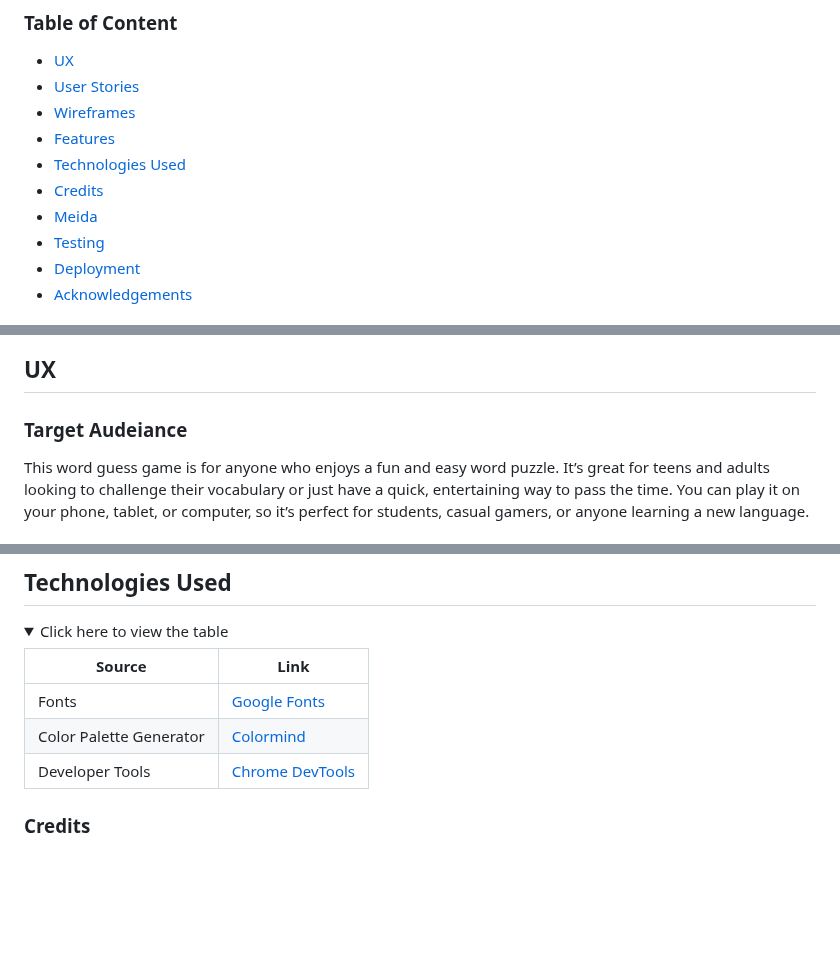
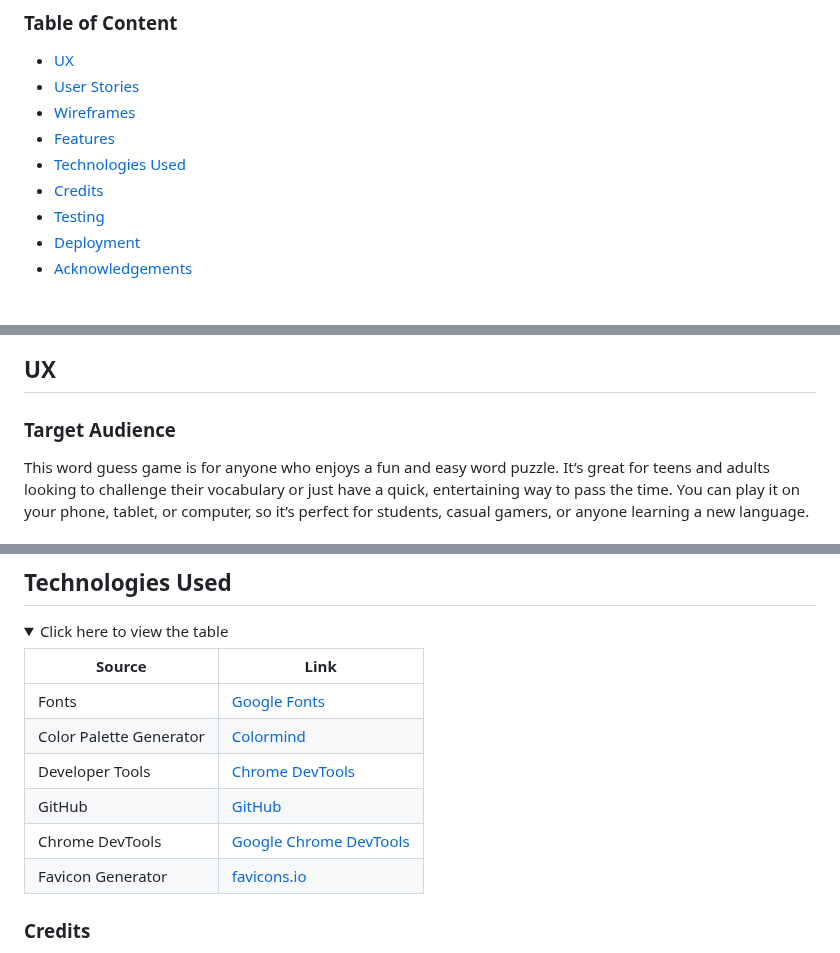
Before and after one commit to kulthoom12/word-quest, a Markdown page: README.md, 3 parts joined by grey strips. GitHub-like rendering; folded sections open; blank space fills up the shorter version.

Commit message:
Correct spelling of audience.

```diff
--- a/README.md
+++ b/README.md
@@ -6,7 +6,6 @@
 - [Features](#features)
 - [Technologies Used](#technologies-used)
 - [Credits](#credits)
-- [Meida](#meida)
 - [Testing](#testing)
 - [Deployment](#deployment)
 - [Acknowledgements](#Acknowledgements)
@@ -25,7 +24,7 @@ It’s a fast-paced, brain-teasing game perfect for crime lovers and puzzle enth
 
 ## UX
 
-### Target Audeiance
+### Target Audience
 
 This word guess game is for anyone who enjoys a fun and easy word puzzle. It’s great for teens and adults looking to challenge their vocabulary or just have a quick, entertaining way to pass the time. You can play it on your phone, tablet, or computer, so it’s perfect for students, casual gamers, or anyone learning a new language.
 
@@ -123,11 +122,14 @@ Together, these fonts help create the right mood—one that feels like you're st
 
 <details> <summary>Click here to view the table</summary>
 
-| Source                  | Link                                                  |
-| ----------------------- | ----------------------------------------------------- |
-| Fonts                   | [Google Fonts](https://fonts.google.com/)             |
-| Color Palette Generator | [Colormind](http://colormind.io/)                     |
-| Developer Tools         | [Chrome DevTools](https://developer.chrome.com/docs/) |
+| Source                  | Link                                                      |
+|-------------------------|-----------------------------------------------------------|
+| Fonts                   | [Google Fonts](https://fonts.google.com/)                 |
+| Color Palette Generator | [Colormind](http://colormind.io/)                         |
+| Developer Tools         | [Chrome DevTools](https://developer.chrome.com/docs/)     |
+| GitHub                  | [GitHub](https://github.com/)                             |
+| Chrome DevTools         | [Google Chrome DevTools](https://developer.chrome.com/)   |
+| Favicon Generator       | [favicons.io](https://favicons.io/)                       |
 
 </details>
 
```
Also changed, not shown: other parts of README.md (+0 -2 lines).
